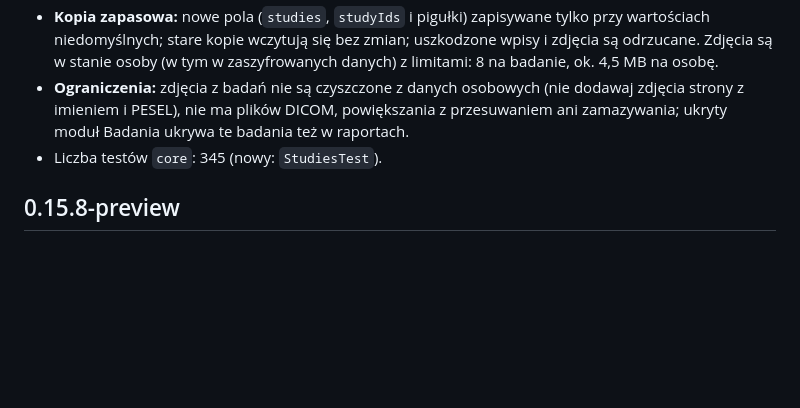
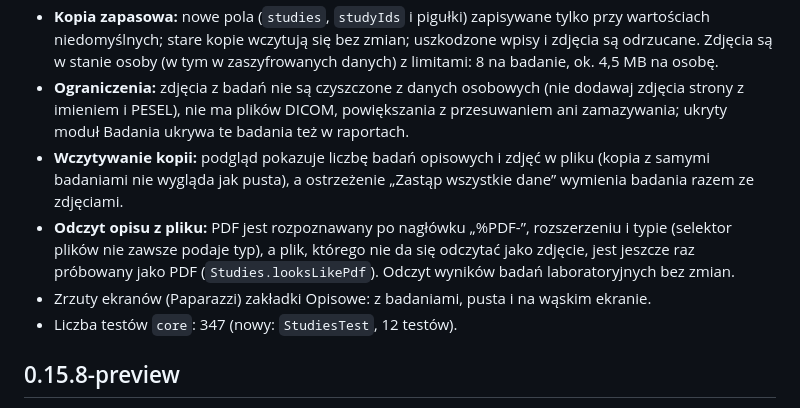
Before and after one commit to Jack4B/leki, a Markdown page: CHANGELOG.md, the part around the change. Rendered like a GitHub page; blank space fills up the shorter version.

Commit message:
docs: CHANGELOG 0.16.0 o podglądzie kopii, rozpoznawaniu PDF i zrzutach, liczba testów

```diff
--- a/CHANGELOG.md
+++ b/CHANGELOG.md
@@ -10,7 +10,10 @@ Nowa sekcja **Badania → Opisowe**: badania opisowe i obrazowe (USG, tomografia
 - **Tekst dla AI:** sekcja „Badania opisowe i obrazowe (opis słowny, bez obrazów)”: opis (do 3000 znaków na badanie) i wnioski, informacja o liczbie zdjęć (same zdjęcia nie trafiają do tekstu), nowy nagłówek w formacie odpowiedzi i zasada dla modelu: obrazów nie widzi, nie ocenia ich i nie stawia rozpoznań z samego opisu. Wiersze z numerem PESEL są z tekstu dla AI zawsze usuwane.
 - **Kopia zapasowa:** nowe pola (`studies`, `studyIds` i pigułki) zapisywane tylko przy wartościach niedomyślnych; stare kopie wczytują się bez zmian; uszkodzone wpisy i zdjęcia są odrzucane. Zdjęcia są w stanie osoby (w tym w zaszyfrowanych danych) z limitami: 8 na badanie, ok. 4,5 MB na osobę.
 - **Ograniczenia:** zdjęcia z badań nie są czyszczone z danych osobowych (nie dodawaj zdjęcia strony z imieniem i PESEL), nie ma plików DICOM, powiększania z przesuwaniem ani zamazywania; ukryty moduł Badania ukrywa te badania też w raportach.
-- Liczba testów `core`: 345 (nowy: `StudiesTest`).
+- **Wczytywanie kopii:** podgląd pokazuje liczbę badań opisowych i zdjęć w pliku (kopia z samymi badaniami nie wygląda jak pusta), a ostrzeżenie „Zastąp wszystkie dane” wymienia badania razem ze zdjęciami.
+- **Odczyt opisu z pliku:** PDF jest rozpoznawany po nagłówku „%PDF-”, rozszerzeniu i typie (selektor plików nie zawsze podaje typ), a plik, którego nie da się odczytać jako zdjęcie, jest jeszcze raz próbowany jako PDF (`Studies.looksLikePdf`). Odczyt wyników badań laboratoryjnych bez zmian.
+- Zrzuty ekranów (Paparazzi) zakładki Opisowe: z badaniami, pusta i na wąskim ekranie.
+- Liczba testów `core`: 347 (nowy: `StudiesTest`, 12 testów).
 
 ## 0.15.8-preview
 
```
